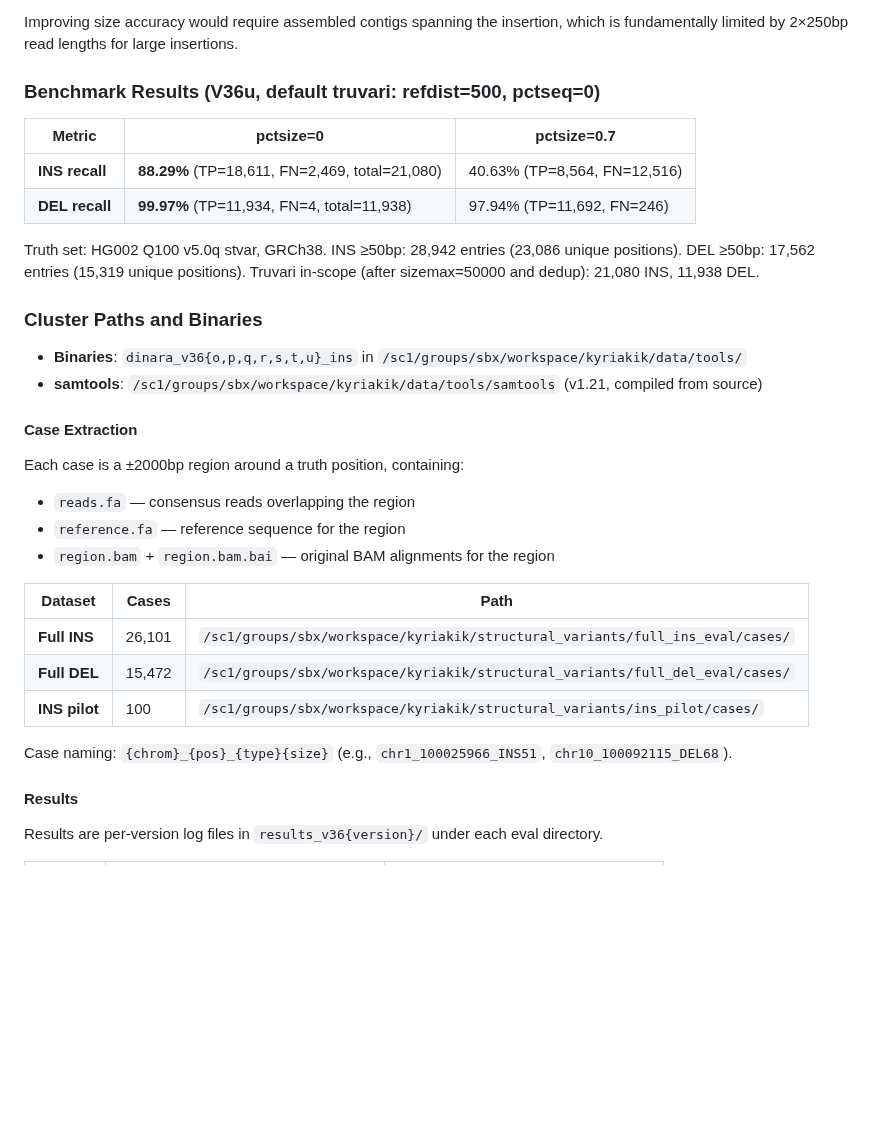
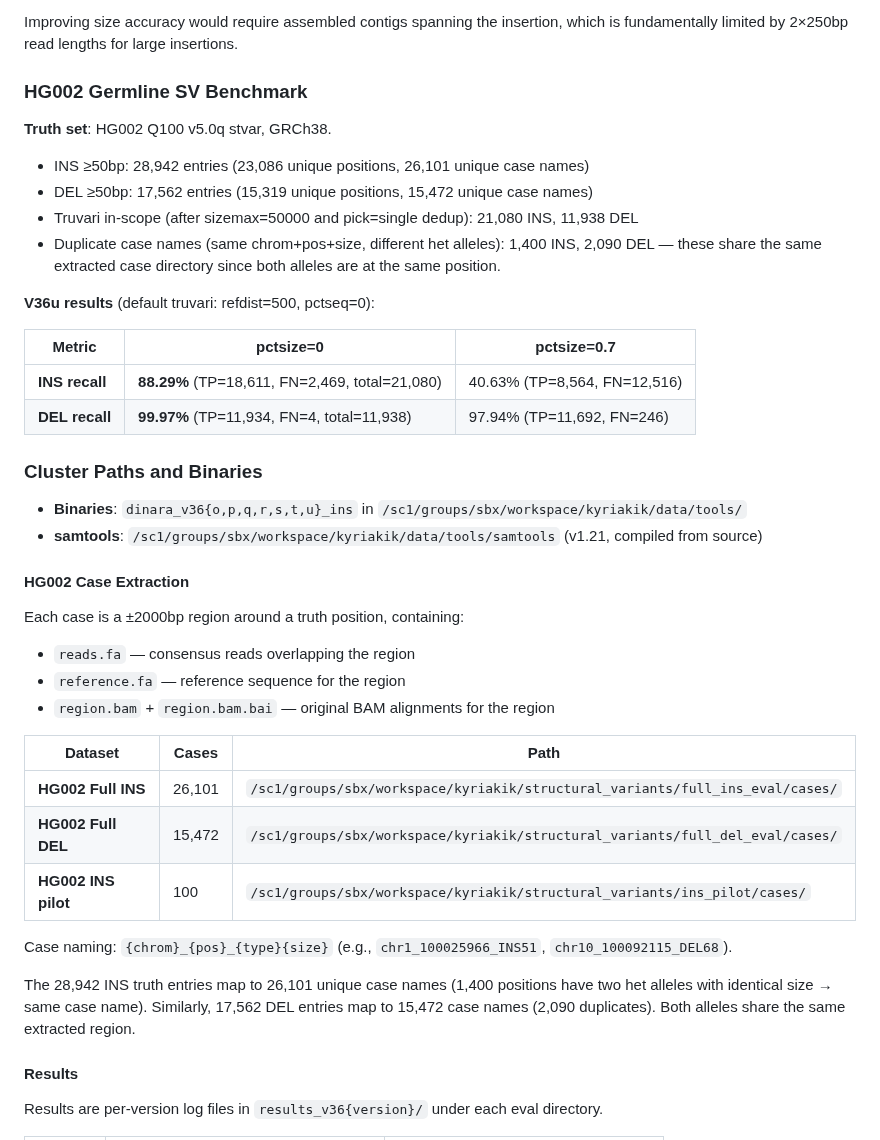
Before and after one commit to kokyriakidis/dinara, a Markdown page: CHECKPOINT.md, the part around the change. Drawn GitHub-style; blank space fills up the shorter version.

Commit message:
Label HG002 benchmark cases in CHECKPOINT
Co-authored-by: Ona <no-reply@ona.com>

```diff
--- a/CHECKPOINT.md
+++ b/CHECKPOINT.md
@@ -1394,21 +1394,27 @@ Recall drops from 99.0% → 52.0% when requiring size match within 30% (pctsize=
 
 Improving size accuracy would require assembled contigs spanning the insertion, which is fundamentally limited by 2×250bp read lengths for large insertions.
 
-### Benchmark Results (V36u, default truvari: refdist=500, pctseq=0)
+### HG002 Germline SV Benchmark
+
+**Truth set**: HG002 Q100 v5.0q stvar, GRCh38.
+- INS ≥50bp: 28,942 entries (23,086 unique positions, 26,101 unique case names)
+- DEL ≥50bp: 17,562 entries (15,319 unique positions, 15,472 unique case names)
+- Truvari in-scope (after sizemax=50000 and pick=single dedup): 21,080 INS, 11,938 DEL
+- Duplicate case names (same chrom+pos+size, different het alleles): 1,400 INS, 2,090 DEL — these share the same extracted case directory since both alleles are at the same position.
+
+**V36u results** (default truvari: refdist=500, pctseq=0):
 
 | Metric | pctsize=0 | pctsize=0.7 |
 |---|---|---|
 | **INS recall** | **88.29%** (TP=18,611, FN=2,469, total=21,080) | 40.63% (TP=8,564, FN=12,516) |
 | **DEL recall** | **99.97%** (TP=11,934, FN=4, total=11,938) | 97.94% (TP=11,692, FN=246) |
 
-Truth set: HG002 Q100 v5.0q stvar, GRCh38. INS ≥50bp: 28,942 entries (23,086 unique positions). DEL ≥50bp: 17,562 entries (15,319 unique positions). Truvari in-scope (after sizemax=50000 and dedup): 21,080 INS, 11,938 DEL.
-
 ### Cluster Paths and Binaries
 
 - **Binaries**: `dinara_v36{o,p,q,r,s,t,u}_ins` in `/sc1/groups/sbx/workspace/kyriakik/data/tools/`
 - **samtools**: `/sc1/groups/sbx/workspace/kyriakik/data/tools/samtools` (v1.21, compiled from source)
 
-#### Case Extraction
+#### HG002 Case Extraction
 
 Each case is a ±2000bp region around a truth position, containing:
 - `reads.fa` — consensus reads overlapping the region
@@ -1417,11 +1423,13 @@ Each case is a ±2000bp region around a truth position, containing:
 
 | Dataset | Cases | Path |
 |---|---|---|
-| **Full INS** | 26,101 | `/sc1/groups/sbx/workspace/kyriakik/structural_variants/full_ins_eval/cases/` |
-| **Full DEL** | 15,472 | `/sc1/groups/sbx/workspace/kyriakik/structural_variants/full_del_eval/cases/` |
-| **INS pilot** | 100 | `/sc1/groups/sbx/workspace/kyriakik/structural_variants/ins_pilot/cases/` |
+| **HG002 Full INS** | 26,101 | `/sc1/groups/sbx/workspace/kyriakik/structural_variants/full_ins_eval/cases/` |
+| **HG002 Full DEL** | 15,472 | `/sc1/groups/sbx/workspace/kyriakik/structural_variants/full_del_eval/cases/` |
+| **HG002 INS pilot** | 100 | `/sc1/groups/sbx/workspace/kyriakik/structural_variants/ins_pilot/cases/` |
 
 Case naming: `{chrom}_{pos}_{type}{size}` (e.g., `chr1_100025966_INS51`, `chr10_100092115_DEL68`).
+
+The 28,942 INS truth entries map to 26,101 unique case names (1,400 positions have two het alleles with identical size → same case name). Similarly, 17,562 DEL entries map to 15,472 case names (2,090 duplicates). Both alleles share the same extracted region.
 
 #### Results
 
```
